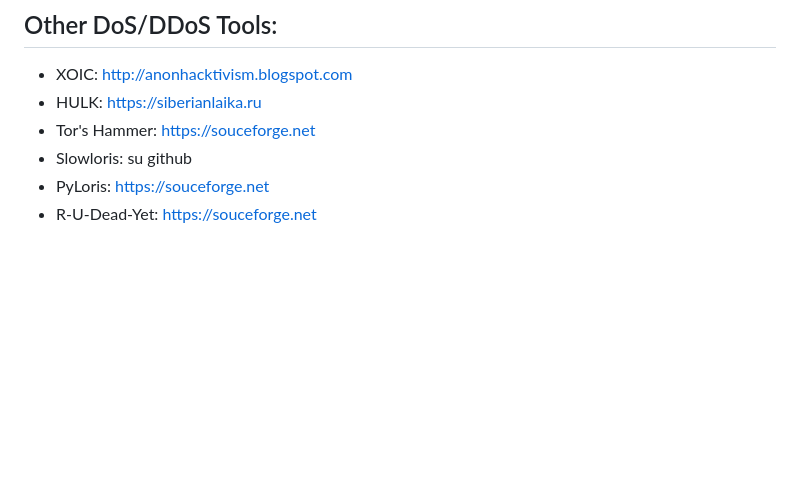
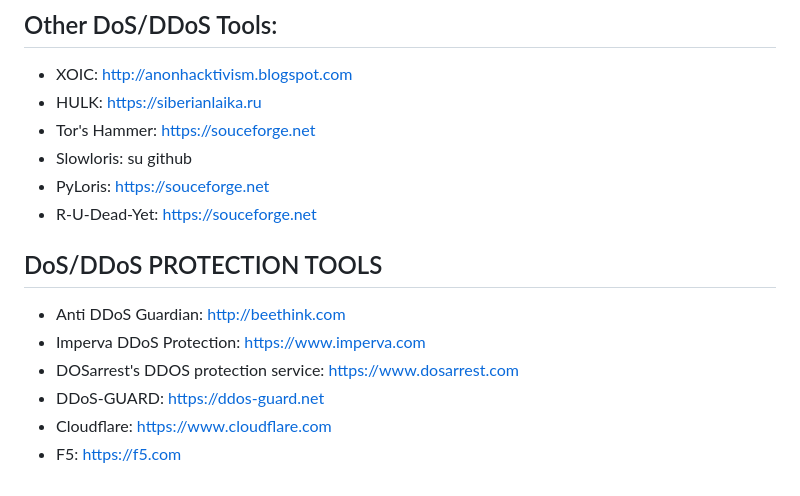
Before and after one commit to Carromano/My_ETH_Tool_list, a Markdown page: README.md, the part around the change. Drawn GitHub-style; blank space fills up the shorter version.

Commit message:
DoS protection

```diff
--- a/README.md
+++ b/README.md
@@ -702,3 +702,12 @@ LOIC can be used on target sites to flood the server with TCP, UDP, HTTP packets
 - Slowloris: su github
 - PyLoris: https://souceforge.net
 - R-U-Dead-Yet: https://souceforge.net
+
+## DoS/DDoS PROTECTION TOOLS
+
+- Anti DDoS Guardian: http://beethink.com
+- Imperva DDoS Protection: https://www.imperva.com
+- DOSarrest's DDOS protection service: https://www.dosarrest.com
+- DDoS-GUARD: https://ddos-guard.net
+- Cloudflare: https://www.cloudflare.com
+- F5: https://f5.com
```
